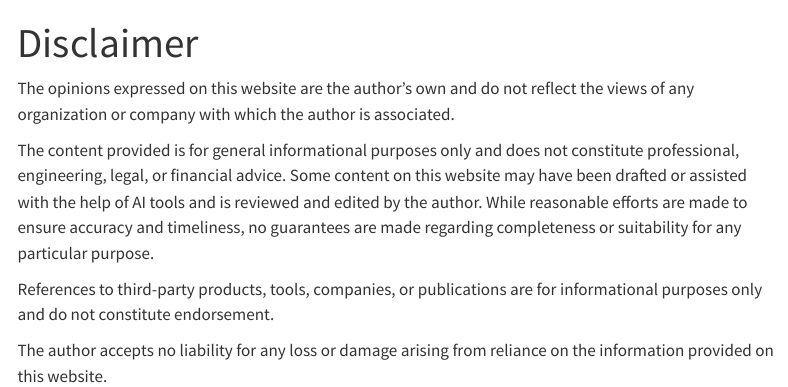
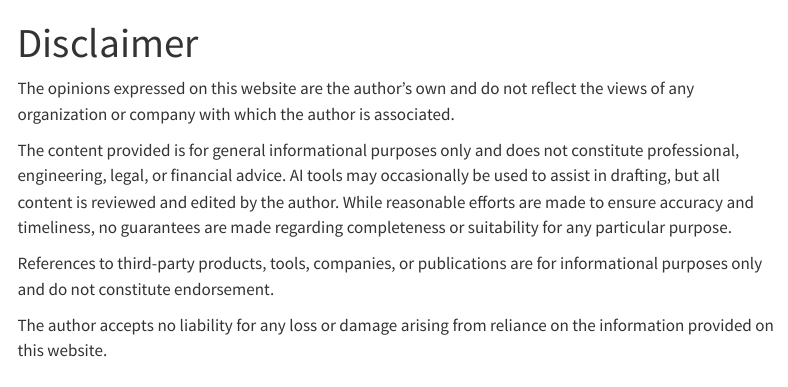
Before and after one commit to ytyukhova/ytyukhova.github.io, a Quarto document (disclaimer/index.qmd): the page in a window 1100 px wide, from its top. Rendered offline with R 4.5, knitr and Pandoc in place of Quarto, with nearby package versions; menus at the side of the page are left out.

Commit message:
Update disclaimer AI wording

```diff
--- a/disclaimer/index.qmd
+++ b/disclaimer/index.qmd
@@ -7,7 +7,7 @@
 
 The opinions expressed on this website are the author's own and do not reflect the views of any organization or company with which the author is associated.
 
-The content provided is for general informational purposes only and does not constitute professional, engineering, legal, or financial advice. Some content on this website may have been drafted or assisted with the help of AI tools and is reviewed and edited by the author. While reasonable efforts are made to ensure accuracy and timeliness, no guarantees are made regarding completeness or suitability for any particular purpose.
+The content provided is for general informational purposes only and does not constitute professional, engineering, legal, or financial advice. AI tools may occasionally be used to assist in drafting, but all content is reviewed and edited by the author. While reasonable efforts are made to ensure accuracy and timeliness, no guarantees are made regarding completeness or suitability for any particular purpose.
 
 References to third-party products, tools, companies, or publications are for informational purposes only and do not constitute endorsement.
 
```
